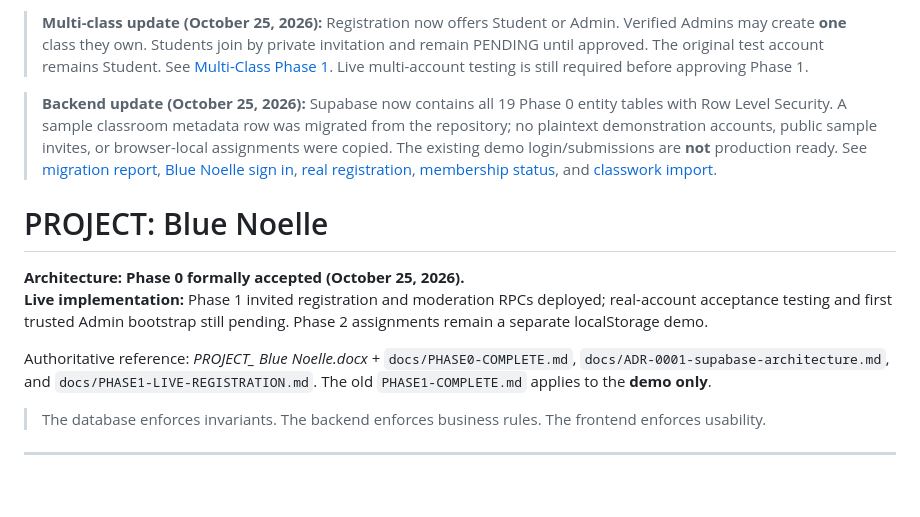
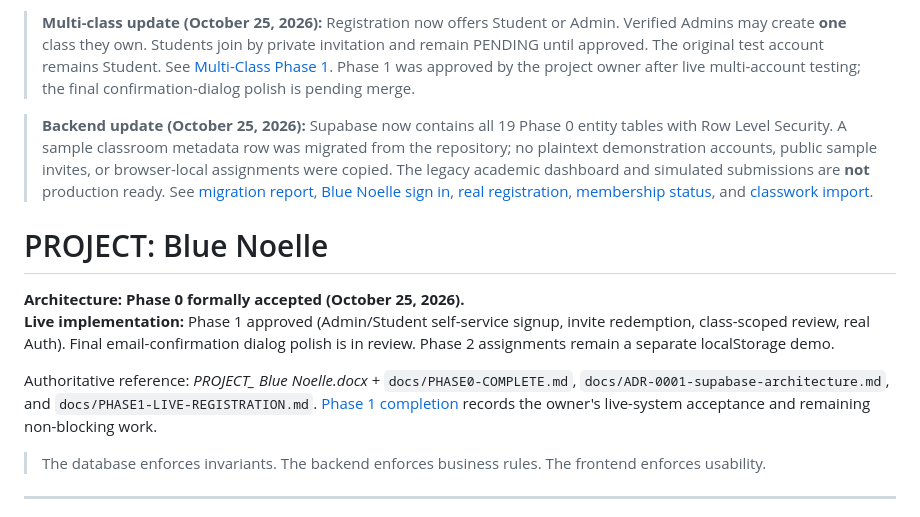
Before and after one commit to jaxian5/blue-noelle, a Markdown page: README.md, the part around the change. Rendered like a GitHub page; blank space fills up the shorter version.

Commit message:
Align README.md with owner-approved Phase 1 and signup confirmation UX

```diff
--- a/README.md
+++ b/README.md
@@ -1,13 +1,13 @@
-> **Multi-class update (October 25, 2026):** Registration now offers Student or Admin. Verified Admins may create **one** class they own. Students join by private invitation and remain PENDING until approved. The original test account remains Student. See [Multi-Class Phase 1](docs/MULTICLASS-PHASE1.md). Live multi-account testing is still required before approving Phase 1.
+> **Multi-class update (October 25, 2026):** Registration now offers Student or Admin. Verified Admins may create **one** class they own. Students join by private invitation and remain PENDING until approved. The original test account remains Student. See [Multi-Class Phase 1](docs/MULTICLASS-PHASE1.md). Phase 1 was approved by the project owner after live multi-account testing; the final confirmation-dialog polish is pending merge.
 
-> **Backend update (October 25, 2026):** Supabase now contains all 19 Phase 0 entity tables with Row Level Security. A sample classroom metadata row was migrated from the repository; no plaintext demonstration accounts, public sample invites, or browser-local assignments were copied. The existing demo login/submissions are **not** production ready. See [migration report](docs/MIGRATION-REPORT-2026-10-25.md), [Blue Noelle sign in](pages/login.html), [real registration](pages/register.html), [membership status](pages/account.html), and [classwork import](pages/import-local-data.html).
+> **Backend update (October 25, 2026):** Supabase now contains all 19 Phase 0 entity tables with Row Level Security. A sample classroom metadata row was migrated from the repository; no plaintext demonstration accounts, public sample invites, or browser-local assignments were copied. The legacy academic dashboard and simulated submissions are **not** production ready. See [migration report](docs/MIGRATION-REPORT-2026-10-25.md), [Blue Noelle sign in](pages/login.html), [real registration](pages/register.html), [membership status](pages/account.html), and [classwork import](pages/import-local-data.html).
 
 # PROJECT: Blue Noelle
 
 **Architecture: Phase 0 formally accepted (October 25, 2026).**
-**Live implementation:** Phase 1 invited registration and moderation RPCs deployed; real-account acceptance testing and first trusted Admin bootstrap still pending. Phase 2 assignments remain a separate localStorage demo.
+**Live implementation:** Phase 1 approved (Admin/Student self-service signup, invite redemption, class-scoped review, real Auth). Final email-confirmation dialog polish is in review. Phase 2 assignments remain a separate localStorage demo.
 
-Authoritative reference: *PROJECT_ Blue Noelle.docx* + `docs/PHASE0-COMPLETE.md`, `docs/ADR-0001-supabase-architecture.md`, and `docs/PHASE1-LIVE-REGISTRATION.md`. The old `PHASE1-COMPLETE.md` applies to the **demo only**.
+Authoritative reference: *PROJECT_ Blue Noelle.docx* + `docs/PHASE0-COMPLETE.md`, `docs/ADR-0001-supabase-architecture.md`, and `docs/PHASE1-LIVE-REGISTRATION.md`. [Phase 1 completion](docs/PHASE1-COMPLETE.md) records the owner's live-system acceptance and remaining non-blocking work.
 
 > The database enforces invariants. The backend enforces business rules. The frontend enforces usability.
 
```
